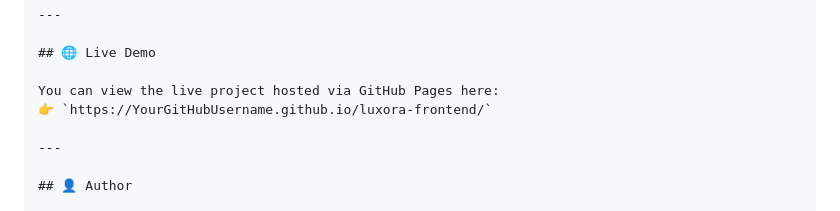
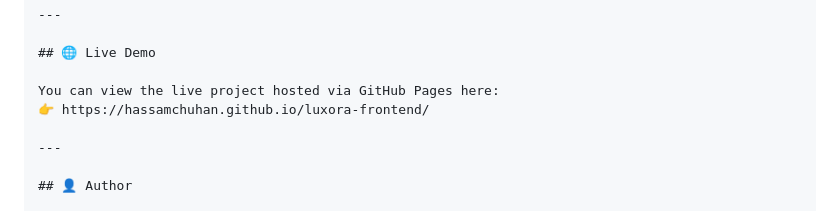
Before and after one commit to hassamchuhan/luxora-frontend, a Markdown page: README.md, the part around the change. Rendered like a GitHub page.

```diff
--- a/README.md
+++ b/README.md
@@ -55,7 +55,7 @@ Building Luxora helped solidify key core concepts in frontend development:
 ## 🌐 Live Demo
 
 You can view the live project hosted via GitHub Pages here:
-👉 `https://YourGitHubUsername.github.io/luxora-frontend/`
+👉 https://hassamchuhan.github.io/luxora-frontend/
 
 ---
 
```
